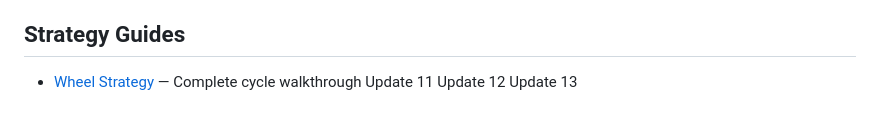
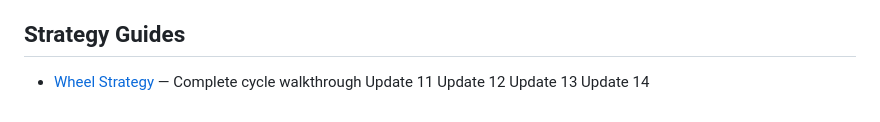
Before and after one commit to kelvincapital/kelvin-capital, a Markdown page: README.md, the part around the change. Drawn GitHub-style.

Commit message:
README update batch 14

```diff
--- a/README.md
+++ b/README.md
@@ -106,3 +106,4 @@ All trades are logged in real-time. Every position entry, exit, and roll is docu
 Update 11
 Update 12
 Update 13
+Update 14
```
